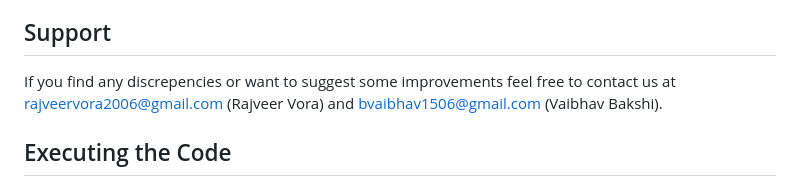
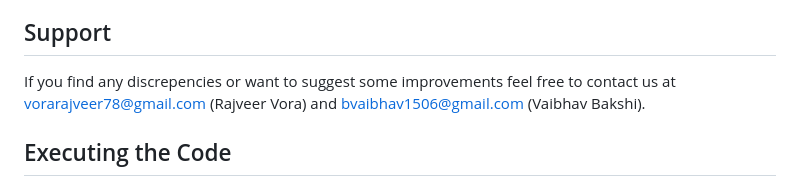
Before and after one commit to Vaibhav1506/Calculus-and-Graphical-Functions-Visualization, a Markdown page: README.md, the part around the change. GitHub-like rendering.

Commit message:
Update README.md
Signed-off-by: Tricky Biggle <bvaibhav1506@gmail.com>

```diff
--- a/README.md
+++ b/README.md
@@ -30,7 +30,7 @@ A project where we used Python and MySql to showcase a tiny yet significant part
 - [Mysql-Connector](https://pypi.org/project/mysql-connector-python/) Library.
 
 ## Support
-If you find any discrepencies or want to suggest some improvements feel free to contact us at rajveervora2006@gmail.com (Rajveer Vora) and bvaibhav1506@gmail.com (Vaibhav Bakshi).
+If you find any discrepencies or want to suggest some improvements feel free to contact us at vorarajveer78@gmail.com (Rajveer Vora) and bvaibhav1506@gmail.com (Vaibhav Bakshi).
 
 ## Executing the Code
 - Make sure the above Software Requirements are satisfied including libraries.
```
